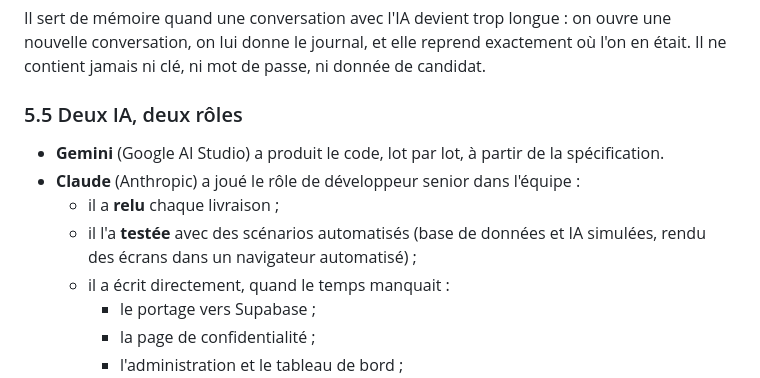
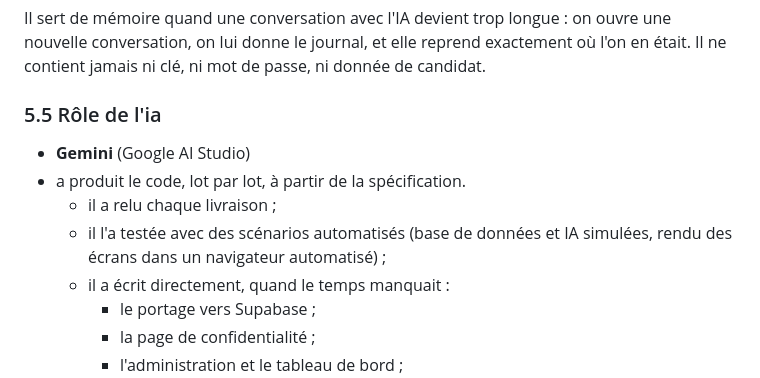
Before and after one commit to pauldiouf-arch/HUMANO, a Markdown page: README.md, the part around the change. Drawn GitHub-style.

```diff
--- a/README.md
+++ b/README.md
@@ -256,12 +256,12 @@ Le fichier `JOURNAL.md`, à la racine du dépôt, enregistre :
 
 Il sert de mémoire quand une conversation avec l'IA devient trop longue : on ouvre une nouvelle conversation, on lui donne le journal, et elle reprend exactement où l'on en était. Il ne contient jamais ni clé, ni mot de passe, ni donnée de candidat.
 
-### 5.5 Deux IA, deux rôles
+### 5.5 Rôle de l'ia
 
-- **Gemini** (Google AI Studio) a produit le code, lot par lot, à partir de la spécification.
-- **Claude** (Anthropic) a joué le rôle de développeur senior dans l'équipe :
-  - il a **relu** chaque livraison ;
-  - il l'a **testée** avec des scénarios automatisés (base de données et IA simulées, rendu des écrans dans un navigateur automatisé) ;
+- **Gemini** (Google AI Studio)
+- a produit le code, lot par lot, à partir de la spécification.
+  - il a relu chaque livraison ;
+  - il l'a testée avec des scénarios automatisés (base de données et IA simulées, rendu des écrans dans un navigateur automatisé) ;
   - il a écrit directement, quand le temps manquait :
     - le portage vers Supabase ;
     - la page de confidentialité ;
```
